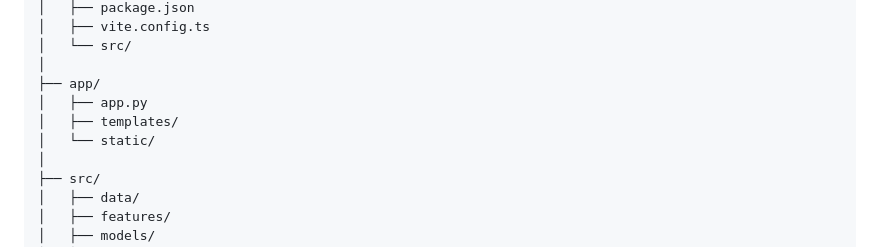
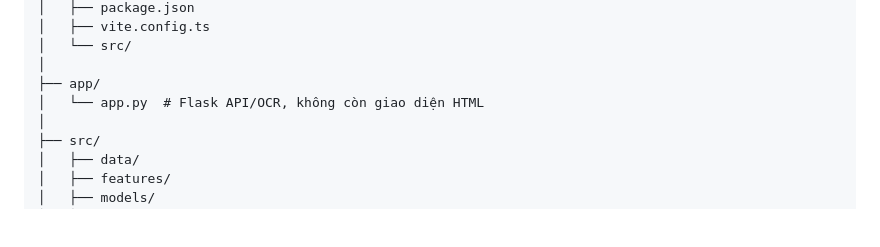
Before and after one commit to khoideptrai1410-wq/DEV-SMARTPARKING, a Markdown page: README.md, the part around the change. Drawn GitHub-style; blank space fills up the shorter version.

Commit message:
Update project tree after removing legacy frontend

```diff
--- a/README.md
+++ b/README.md
@@ -98,9 +98,7 @@ DEV-SMARTPARKING/
 │   └── src/
 │
 ├── app/
-│   ├── app.py
-│   ├── templates/
-│   └── static/
+│   └── app.py  # Flask API/OCR, không còn giao diện HTML
 │
 ├── src/
 │   ├── data/
```
